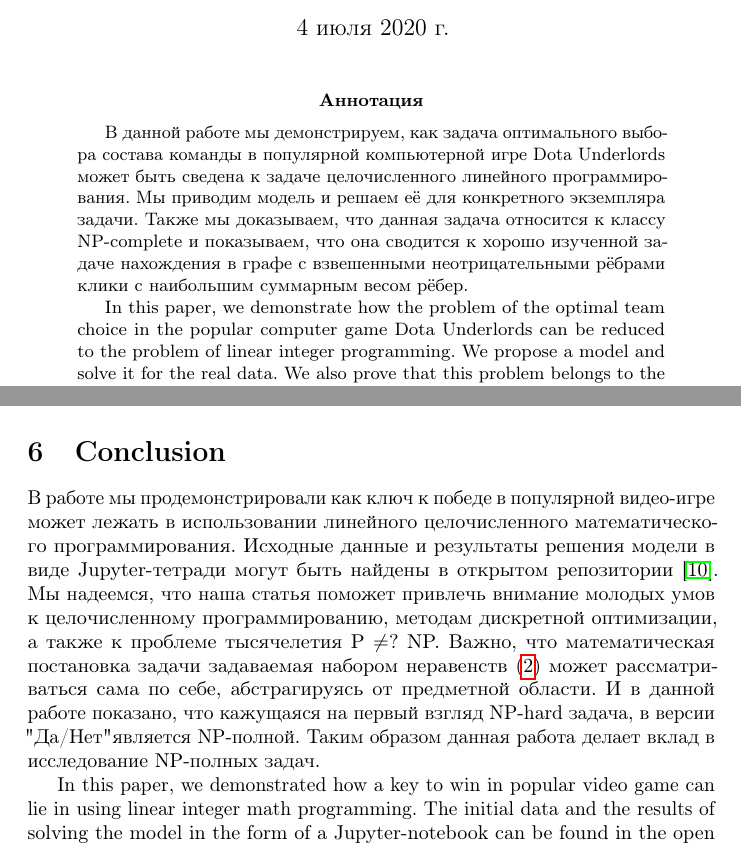
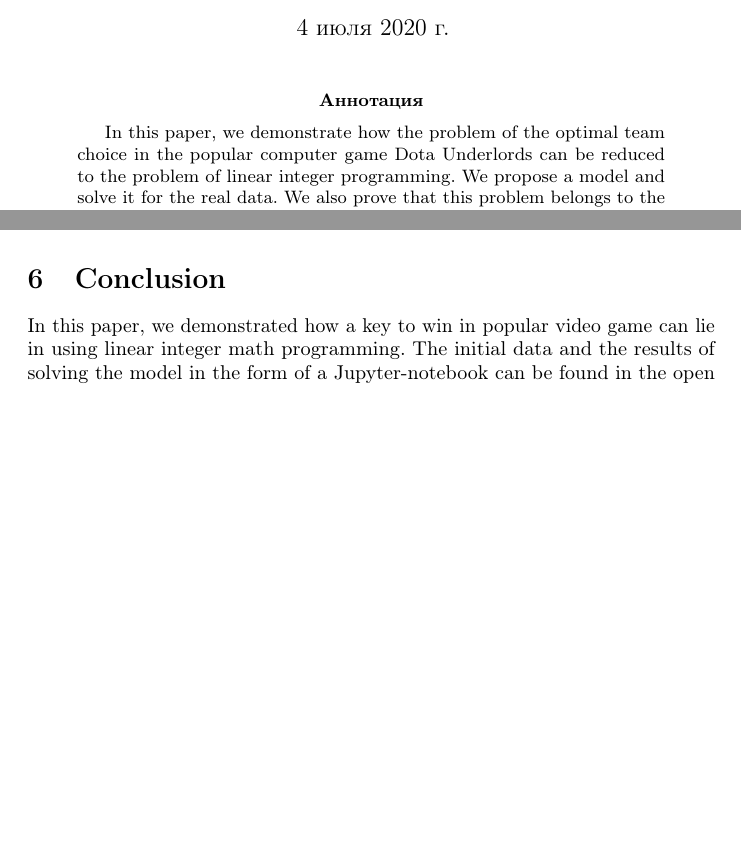
Before and after one commit to aponom84/UnderLords, a LaTeX paper (eng.tex): two parts of the columns of pages 1 and 11 of 13 before the commit and two parts of the columns of pages 1 and 12 of 13 after it, joined at a grey line, cut so that both start at the same text, the shorter picture padded with empty space. Compiled offline with pdfLaTeX.

Commit message:
removed russian text from english version

```diff
--- a/eng.tex
+++ b/eng.tex
@@ -54,8 +54,6 @@
 \maketitle
 
 \begin{abstract}
-В данной работе мы демонстрируем, как задача оптимального выбора состава команды в популярной компьютерной игре Dota Underlords может быть сведена к задаче целочисленного линейного программирования. Мы приводим модель и решаем её для конкретного экземпляра задачи. Также мы доказываем, что данная задача относится к классу NP-complete и показываем, что она сводится к хорошо изученной задаче нахождения в графе с взвешенными неотрицательными рёбрами клики с наибольшим суммарным весом рёбер.
-
 In this paper, we demonstrate how the problem of the optimal team choice in the popular computer game Dota Underlords can be reduced to the problem of linear integer  programming. We propose a model and solve it for the real data. We also prove that this problem belongs to the NP-complete class and show that it reduces to the maximum edge weighted clique problem.
 
 \end{abstract}
@@ -434,12 +432,6 @@ witch doctor  &  heartless 2 +0.2  &  human 2 +0.2  &  insect 2 +0.2  &  scaled
 
 \section{Conclusion}
 \label{SectionConclusion}
-В работе мы продемонстрировали как ключ к победе в популярной видео-игре может лежать в использовании линейного целочисленного математического программирования.
-Исходные данные и результаты решения модели в виде Jupyter-тетради могут быть найдены в открытом репозитории \cite{UnderLordsInput}.
-Мы надеемся, что наша статья поможет привлечь внимание молодых умов к целочисленному программированию, методам дискретной оптимизации, а также к проблеме тысячелетия P $\neq ?$ NP.
-Важно, что математическая постановка задачи задаваемая набором неравенств \eqref{eq:DUIP} может  рассматриваться сама по себе, абстрагируясь от предметной области. И в данной работе показано, что кажущаяся на первый взгляд NP-hard задача, в версии "Да/Нет" является NP-полной.
-Таким образом данная работа делает вклад в исследование NP-полных задач.
-
 In this paper, we demonstrated how a key to win in popular video game can lie in using linear integer math programming.
 The initial data and the results of solving the model in the form of a Jupyter-notebook can be found in the open repository \ cite {UnderLordsInput}.
 We hope that our article will help to attract the attention of young minds to integer programming, discrete optimization methods, and also to the millennium problem P $ \ neq? $ NP.
```
